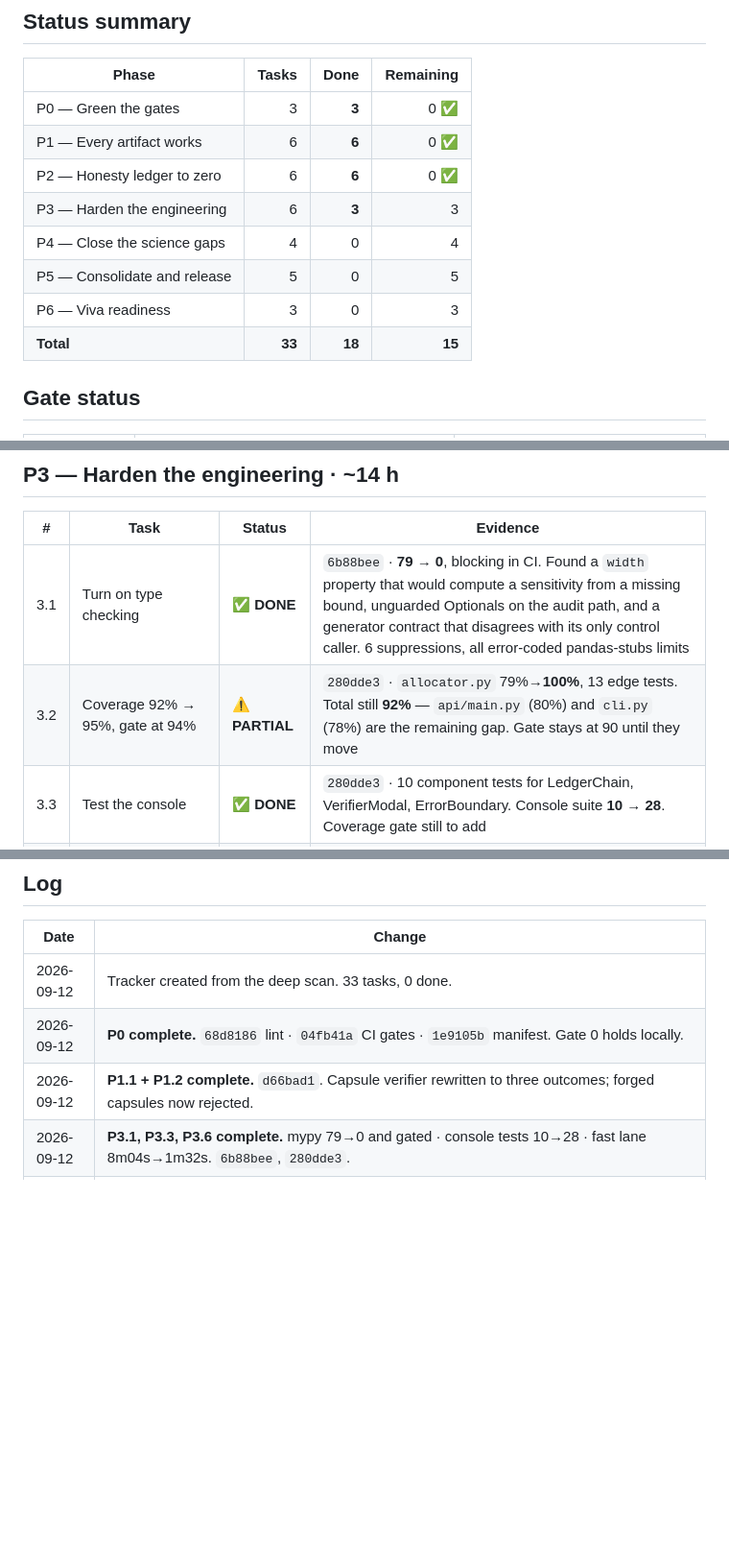
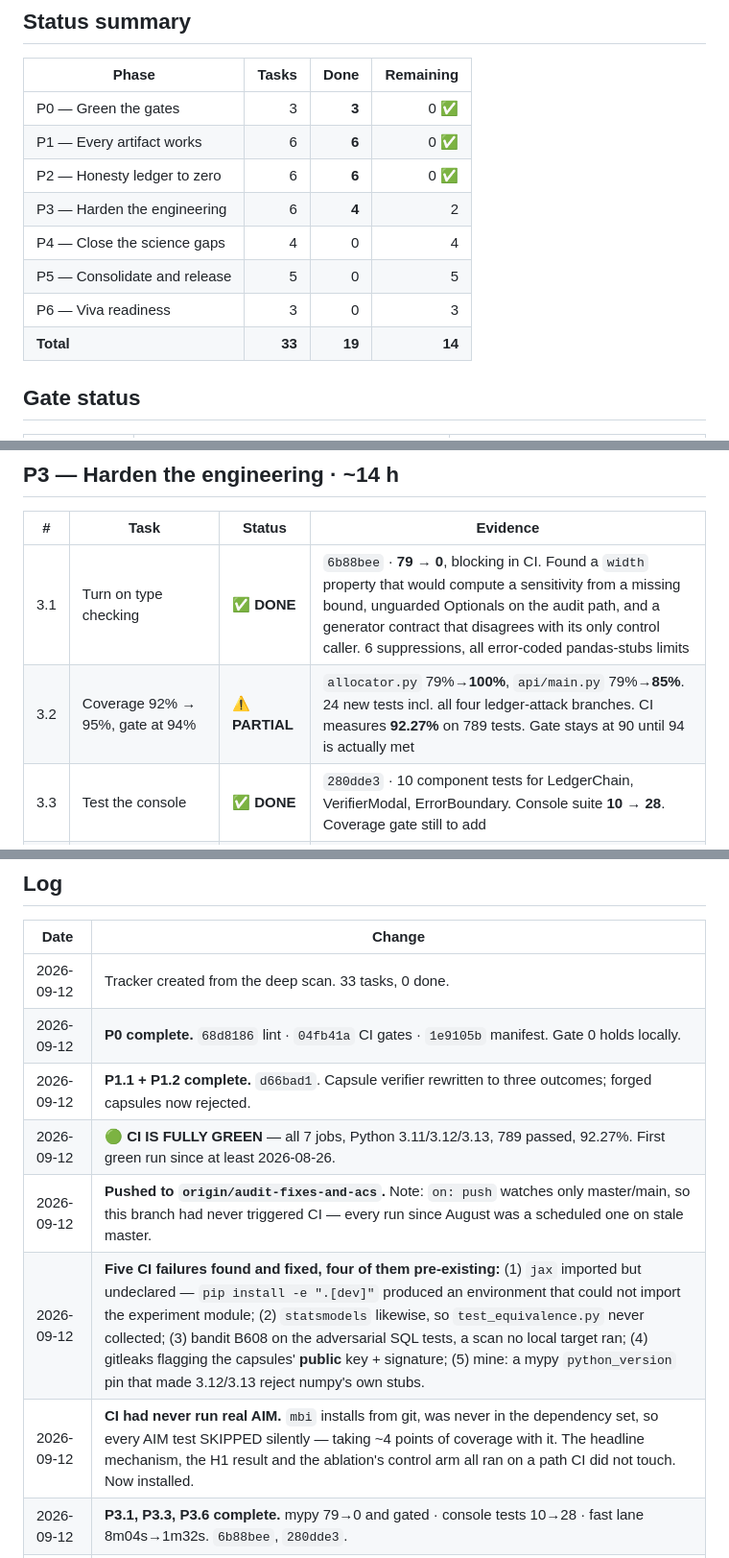
Before and after one commit to rajmodi262/SynthProof, a Markdown page: docs/ROAD_TO_TEN.md, 3 parts joined by grey strips. Shown at 96% size. Rendered like a GitHub page; blank space fills up the shorter version.

Commit message:
docs(plan): CI fully green on 3.11/3.12/3.13 — 19 of 33
Co-Authored-By: Claude Opus 5 <noreply@anthropic.com>

```diff
--- a/docs/ROAD_TO_TEN.md
+++ b/docs/ROAD_TO_TEN.md
@@ -18,11 +18,11 @@ Baseline commit: `eac2e54` · branch `audit-fixes-and-acs` · scan date 2026-09-
 | P0 — Green the gates | 3 | **3** | 0 ✅ |
 | P1 — Every artifact works | 6 | **6** | 0 ✅ |
 | P2 — Honesty ledger to zero | 6 | **6** | 0 ✅ |
-| P3 — Harden the engineering | 6 | **3** | 3 |
+| P3 — Harden the engineering | 6 | **4** | 2 |
 | P4 — Close the science gaps | 4 | 0 | 4 |
 | P5 — Consolidate and release | 5 | 0 | 5 |
 | P6 — Viva readiness | 3 | 0 | 3 |
-| **Total** | **33** | **18** | **15** |
+| **Total** | **33** | **19** | **14** |
 
 ## Gate status
 
@@ -94,7 +95,7 @@ a document of seven dead claims and asserts all seven are still caught.
 | # | Task | Status | Evidence |
 |---|---|---|---|
 | 3.1 | Turn on type checking | ✅ **DONE** | `6b88bee` · **79 → 0**, blocking in CI. Found a `width` property that would compute a sensitivity from a missing bound, unguarded Optionals on the audit path, and a generator contract that disagrees with its only control caller. 6 suppressions, all error-coded pandas-stubs limits |
-| 3.2 | Coverage 92% → 95%, gate at 94% | ⚠️ **PARTIAL** | `280dde3` · `allocator.py` 79%→**100%**, 13 edge tests. Total still **92%** — `api/main.py` (80%) and `cli.py` (78%) are the remaining gap. Gate stays at 90 until they move |
+| 3.2 | Coverage 92% → 95%, gate at 94% | ⚠️ **PARTIAL** | `allocator.py` 79%→**100%**, `api/main.py` 79%→**85%**. 24 new tests incl. all four ledger-attack branches. CI measures **92.27%** on 789 tests. Gate stays at 90 until 94 is actually met |
 | 3.3 | Test the console | ✅ **DONE** | `280dde3` · 10 component tests for LedgerChain, VerifierModal, ErrorBoundary. Console suite **10 → 28**. Coverage gate still to add |
 | 3.4 | One Playwright end-to-end spec | ⬜ TODO | |
 | 3.5 | Split the 1,191-line `api/main.py` into routers | ⬜ TODO | |
@@ -154,6 +155,10 @@ claims and reproduce all run in CI and all pass.
 | 2026-09-12 | Tracker created from the deep scan. 33 tasks, 0 done. |
 | 2026-09-12 | **P0 complete.** `68d8186` lint · `04fb41a` CI gates · `1e9105b` manifest. Gate 0 holds locally. |
 | 2026-09-12 | **P1.1 + P1.2 complete.** `d66bad1`. Capsule verifier rewritten to three outcomes; forged capsules now rejected. |
+| 2026-09-12 | 🟢 **CI IS FULLY GREEN** — all 7 jobs, Python 3.11/3.12/3.13, 789 passed, 92.27%. First green run since at least 2026-08-26. |
+| 2026-09-12 | **Pushed to `origin/audit-fixes-and-acs`.** Note: `on: push` watches only master/main, so this branch had never triggered CI — every run since August was a scheduled one on stale master. |
+| 2026-09-12 | **Five CI failures found and fixed, four of them pre-existing:** (1) `jax` imported but undeclared — `pip install -e ".[dev]"` produced an environment that could not import the experiment module; (2) `statsmodels` likewise, so `test_equivalence.py` never collected; (3) bandit B608 on the adversarial SQL tests, a scan no local target ran; (4) gitleaks flagging the capsules' **public** key + signature; (5) mine: a mypy `python_version` pin that made 3.12/3.13 reject numpy's own stubs. |
+| 2026-09-12 | **CI had never run real AIM.** `mbi` installs from git, was never in the dependency set, so every AIM test SKIPPED silently — taking ~4 points of coverage with it. The headline mechanism, the H1 result and the ablation's control arm all ran on a path CI did not touch. Now installed. |
 | 2026-09-12 | **P3.1, P3.3, P3.6 complete.** mypy 79→0 and gated · console tests 10→28 · fast lane 8m04s→1m32s. `6b88bee`, `280dde3`. |
 | 2026-09-12 | **Deferred from P3.1:** `BaseGenerator.fit` declares `profile`/`accountant` required, but the detection-floor controls pass None deliberately. Widening the base alone gives 14 incompatible overrides; the real fix is a per-generator decision on whether None means "control, proceed" or "error, raise". Design decision, not a typing chore. |
 | 2026-09-12 | **P2 COMPLETE (6/6).** Dead claims **73 → 0** across 75 documents; CI gate promoted to `--all`. `258509a`. Four of the last ten were false positives fixed in the RULES, not the prose. |
```
Also changed, not shown: other parts of docs/ROAD_TO_TEN.md (+1 -0 lines).
